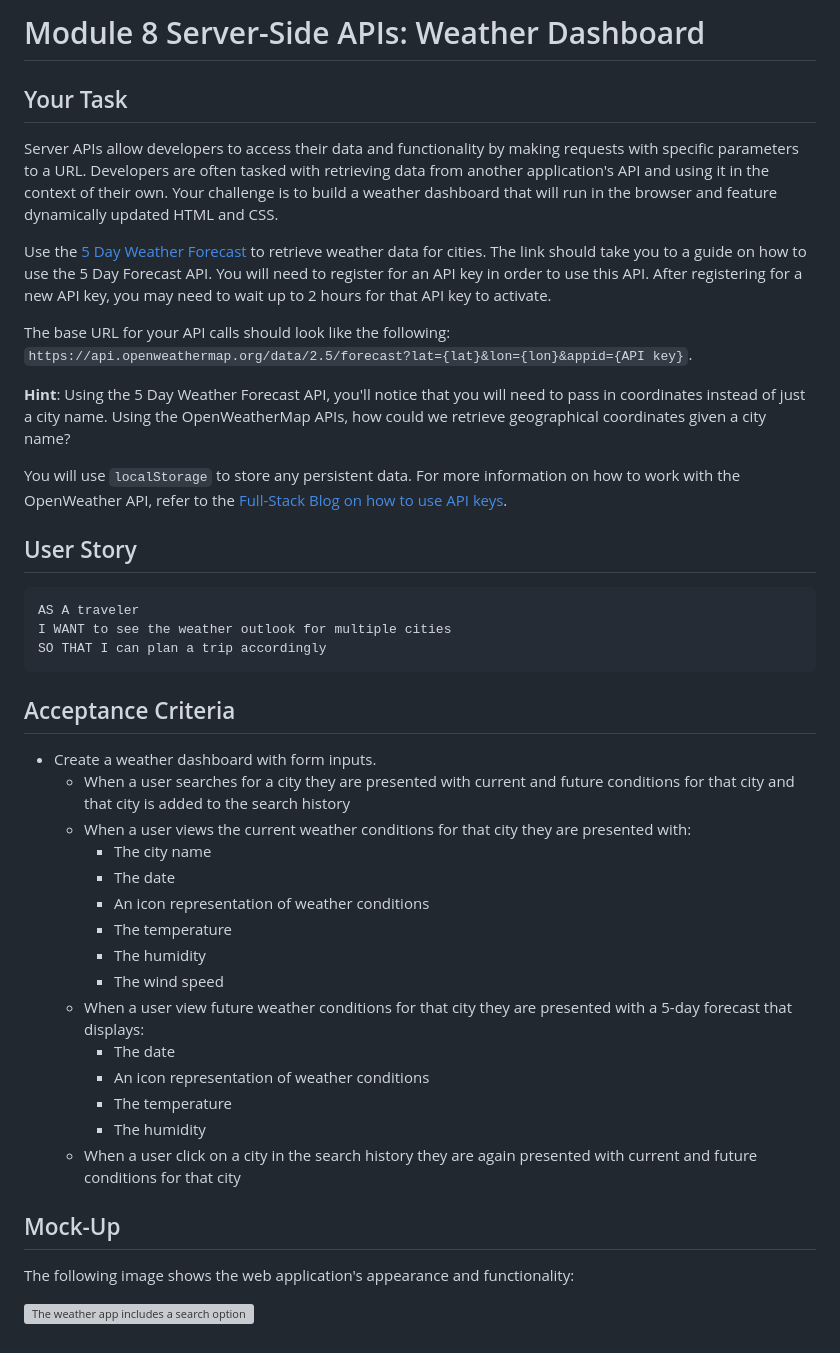
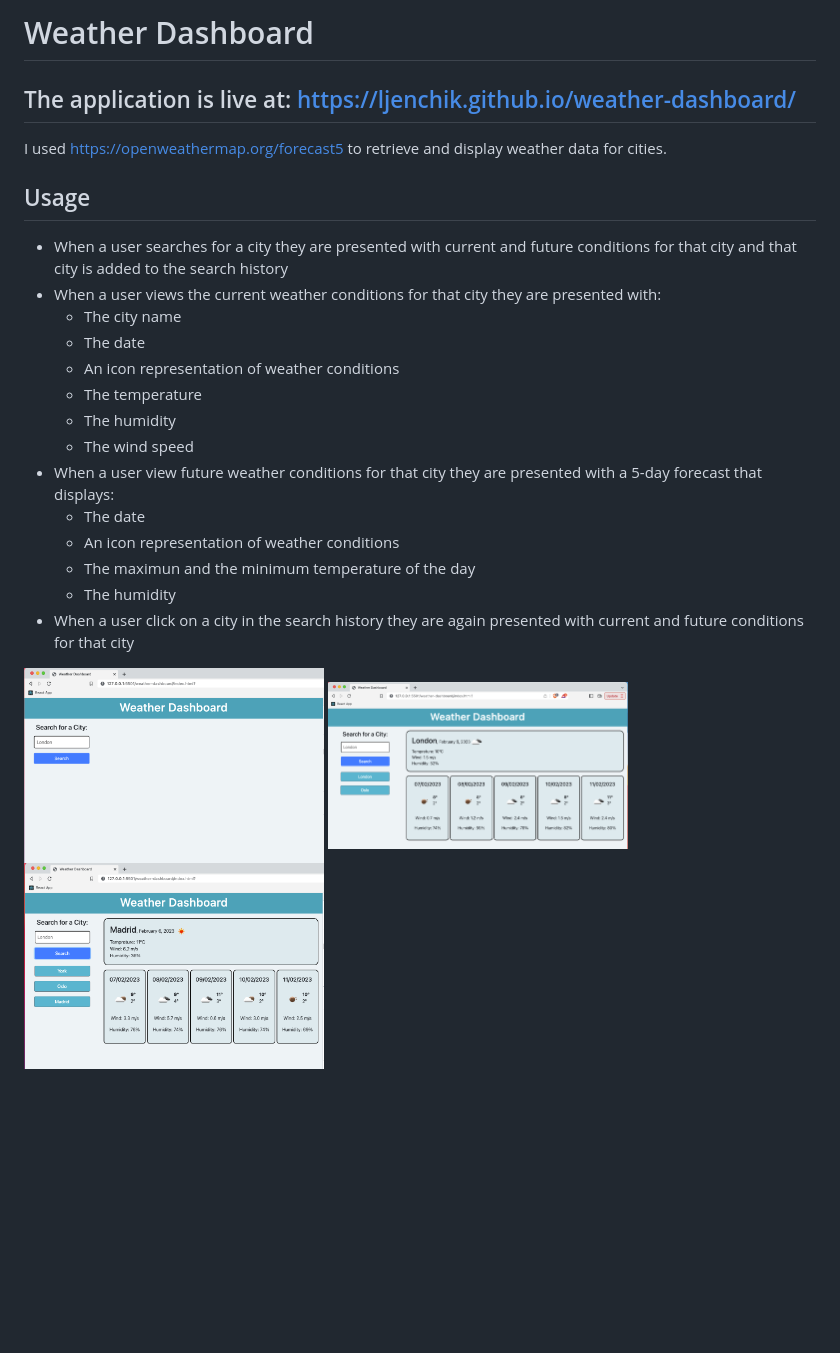
Before and after one commit to ljenchik/weather-dashboard, a Markdown page: README.md, the part around the change. GitHub-like rendering; pictures changed too: assets/screenshots/screenshot1.png (added), assets/screenshots/screenshot2.png (added), assets/screenshots/screenshot3.png (added); blank space fills up the shorter version; grey boxes are pictures that could not be loaded.

````diff
--- a/README.md
+++ b/README.md
@@ -1,28 +1,11 @@
-# Module 8 Server-Side APIs: Weather Dashboard
+# Weather Dashboard
 
-## Your Task
+## The application is live at: https://ljenchik.github.io/weather-dashboard/
 
-Server APIs allow developers to access their data and functionality by making requests with specific parameters to a URL. Developers are often tasked with retrieving data from another application's API and using it in the context of their own. Your challenge is to build a weather dashboard that will run in the browser and feature dynamically updated HTML and CSS.
+I used https://openweathermap.org/forecast5 to retrieve and display weather data for cities.
 
-Use the [5 Day Weather Forecast](https://openweathermap.org/forecast5) to retrieve weather data for cities. The link should take you to a guide on how to use the 5 Day Forecast API. You will need to register for an API key in order to use this API. After registering for a new API key, you may need to wait up to 2 hours for that API key to activate.
+## Usage
 
-The base URL for your API calls should look like the following: `https://api.openweathermap.org/data/2.5/forecast?lat={lat}&lon={lon}&appid={API key}`.
-
-**Hint**: Using the 5 Day Weather Forecast API, you'll notice that you will need to pass in coordinates instead of just a city name. Using the OpenWeatherMap APIs, how could we retrieve geographical coordinates given a city name?
-
-You will use `localStorage` to store any persistent data. For more information on how to work with the OpenWeather API, refer to the [Full-Stack Blog on how to use API keys](https://coding-boot-camp.github.io/full-stack/apis/how-to-use-api-keys).
-
-## User Story
-
-```text
-AS A traveler
-I WANT to see the weather outlook for multiple cities
-SO THAT I can plan a trip accordingly
-```
-
-## Acceptance Criteria
-
-* Create a weather dashboard with form inputs.
   * When a user searches for a city they are presented with current and future conditions for that city and that city is added to the search history
   * When a user views the current weather conditions for that city they are presented with:
     * The city name
@@ -34,12 +17,12 @@ SO THAT I can plan a trip accordingly
   * When a user view future weather conditions for that city they are presented with a 5-day forecast that displays:
     * The date
     * An icon representation of weather conditions
-    * The temperature
+    * The maximun and the minimum temperature of the day
     * The humidity
   * When a user click on a city in the search history they are again presented with current and future conditions for that city
 
-## Mock-Up
-
-The following image shows the web application's appearance and functionality:
-
-![The weather app includes a search option, a list of cities, and a five-day forecast and current weather conditions for London.](./assets/10-server-side-apis-challenge-demo.png)
+<p float="center">
+<img src="./assets/screenshots/screenshot1.png" alt="input field for city" width="300"/>
+<img src="./assets/screenshots/screenshot2.png" alt="two cities in the list of cities" width="300"/>
+<img src="./assets/screenshots/screenshot3.png" alt="two cities in the list of cities" width="300"/>
+</p>
````
Also changed, not shown: 1 other file.
